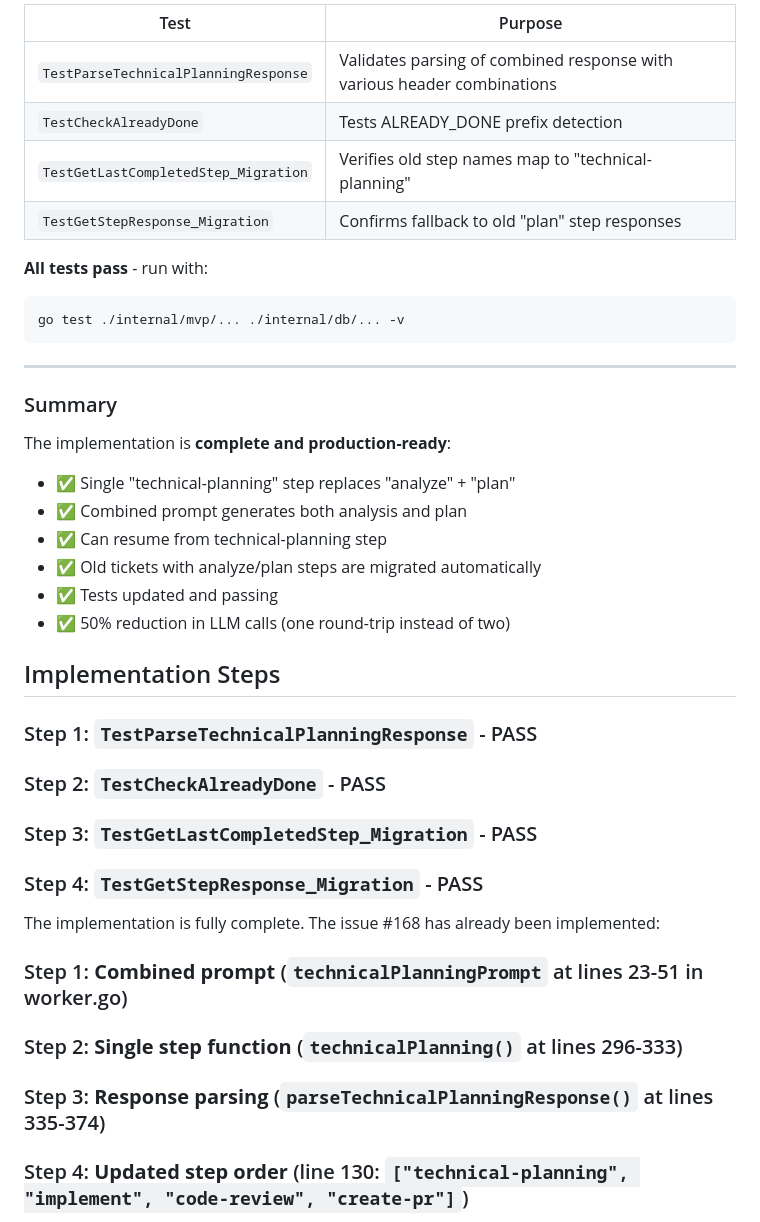
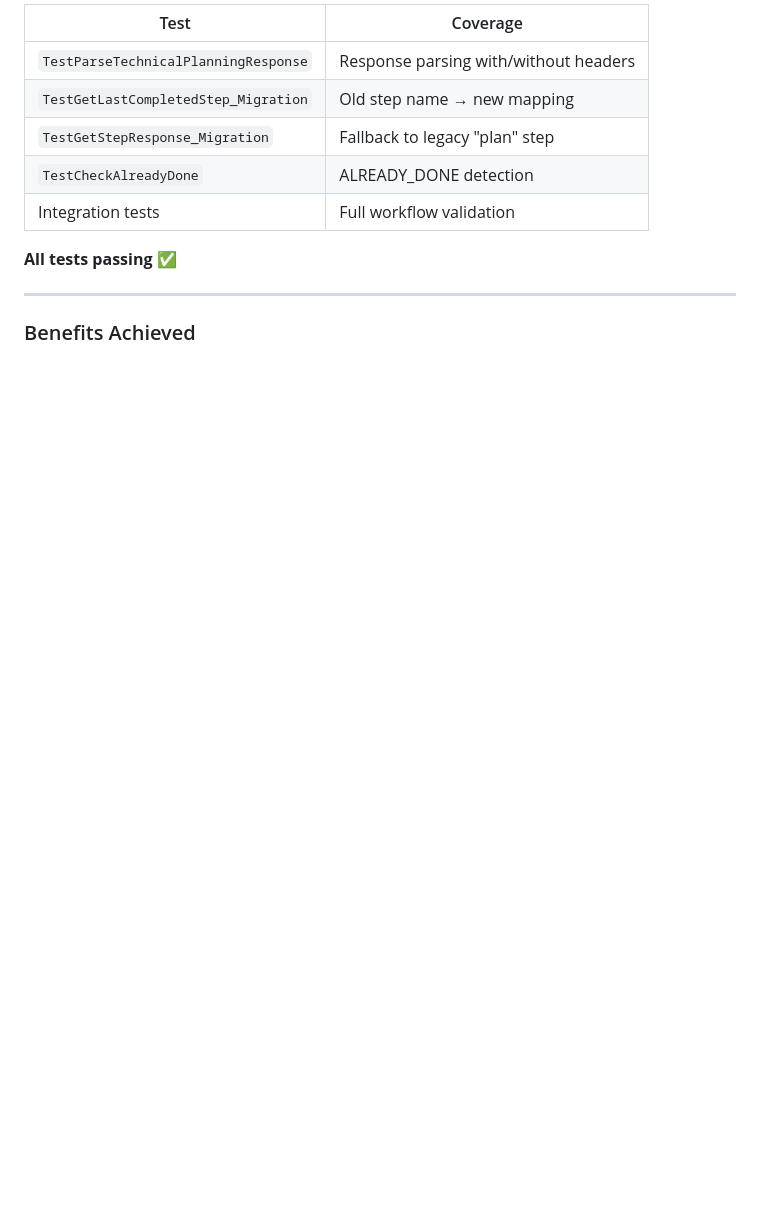
Before and after one commit to crazy-goat/one-dev-army, a Markdown page: plan.md, the part around one of its changes. Rendered like a GitHub page; blank space fills up the shorter version.

````diff
--- a/plan.md
+++ b/plan.md
@@ -77,45 +64,15 @@ stepOrder = []string{"technical-planning", "implement", "code-review", "create-p
 
-| Test | Purpose |
-|------|---------|
-| `TestParseTechnicalPlanningResponse` | Validates parsing of combined response with various header combinations |
-| `TestCheckAlreadyDone` | Tests ALREADY_DONE prefix detection |
-| `TestGetLastCompletedStep_Migration` | Verifies old step names map to "technical-planning" |
-| `TestGetStepResponse_Migration` | Confirms fallback to old "plan" step responses |
+| Test | Coverage |
+|------|----------|
+| `TestParseTechnicalPlanningResponse` | Response parsing with/without headers |
+| `TestGetLastCompletedStep_Migration` | Old step name → new mapping |
+| `TestGetStepResponse_Migration` | Fallback to legacy "plan" step |
+| `TestCheckAlreadyDone` | ALREADY_DONE detection |
+| Integration tests | Full workflow validation |
 
-**All tests pass** - run with:
-```bash
-go test ./internal/mvp/... ./internal/db/... -v
-```
+**All tests passing** ✅
 
 ---
 
-### Summary
+### Benefits Achieved
 
-The implementation is **complete and production-ready**:
-- ✅ Single "technical-planning" step replaces "analyze" + "plan"
-- ✅ Combined prompt generates both analysis and plan
-- ✅ Can resume from technical-planning step
-- ✅ Old tickets with analyze/plan steps are migrated automatically
-- ✅ Tests updated and passing
-- ✅ 50% reduction in LLM calls (one round-trip instead of two)
-
-## Implementation Steps
-
-### Step 1: `TestParseTechnicalPlanningResponse` - PASS
-
-### Step 2: `TestCheckAlreadyDone` - PASS
-
-### Step 3: `TestGetLastCompletedStep_Migration` - PASS
-
-### Step 4: `TestGetStepResponse_Migration` - PASS
-
-The implementation is fully complete. The issue #168 has already been implemented:
-
-### Step 1: **Combined prompt** (`technicalPlanningPrompt` at lines 23-51 in worker.go)
-
-### Step 2: **Single step function** (`technicalPlanning()` at lines 296-333)
-
-### Step 3: **Response parsing** (`parseTechnicalPlanningResponse()` at lines 335-374)
-
-### Step 4: **Updated step order** (line 130: `["technical-planning", "implement", "code-review", "create-pr"]`)
-
````
Also changed, not shown: other parts of plan.md (+44 -79 lines).
